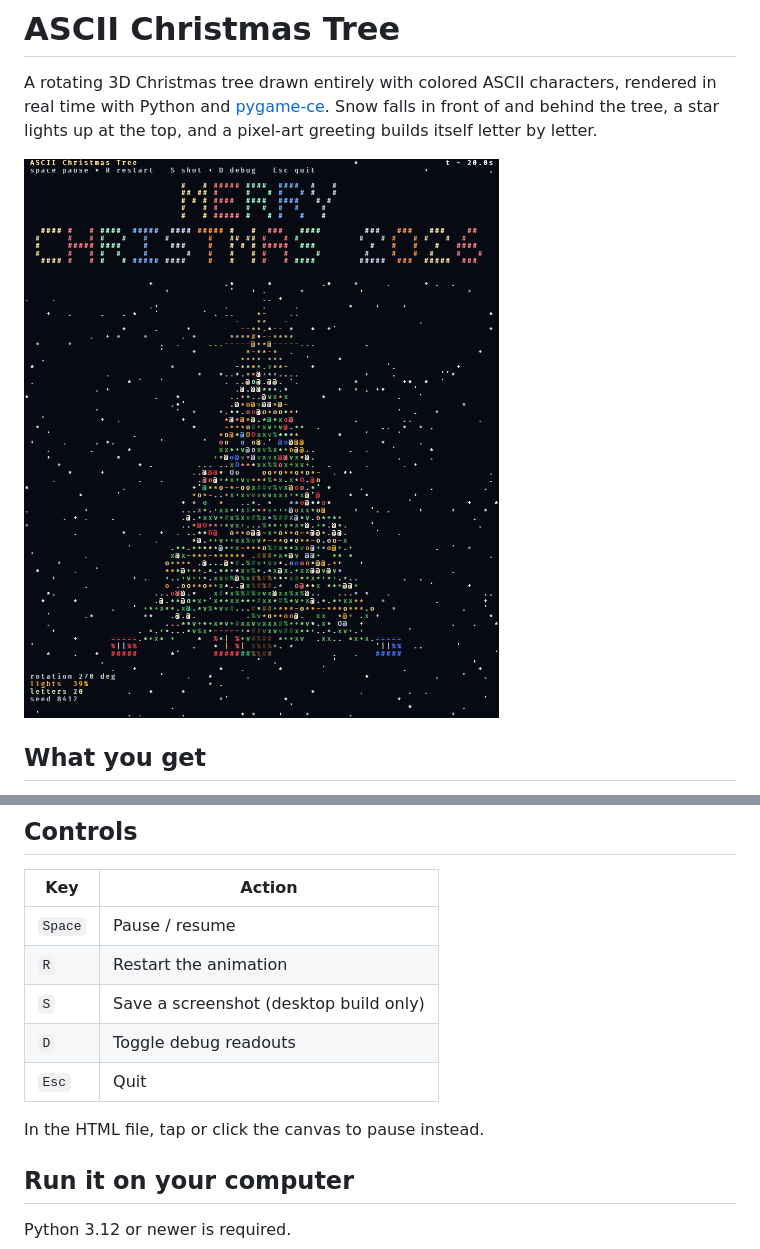
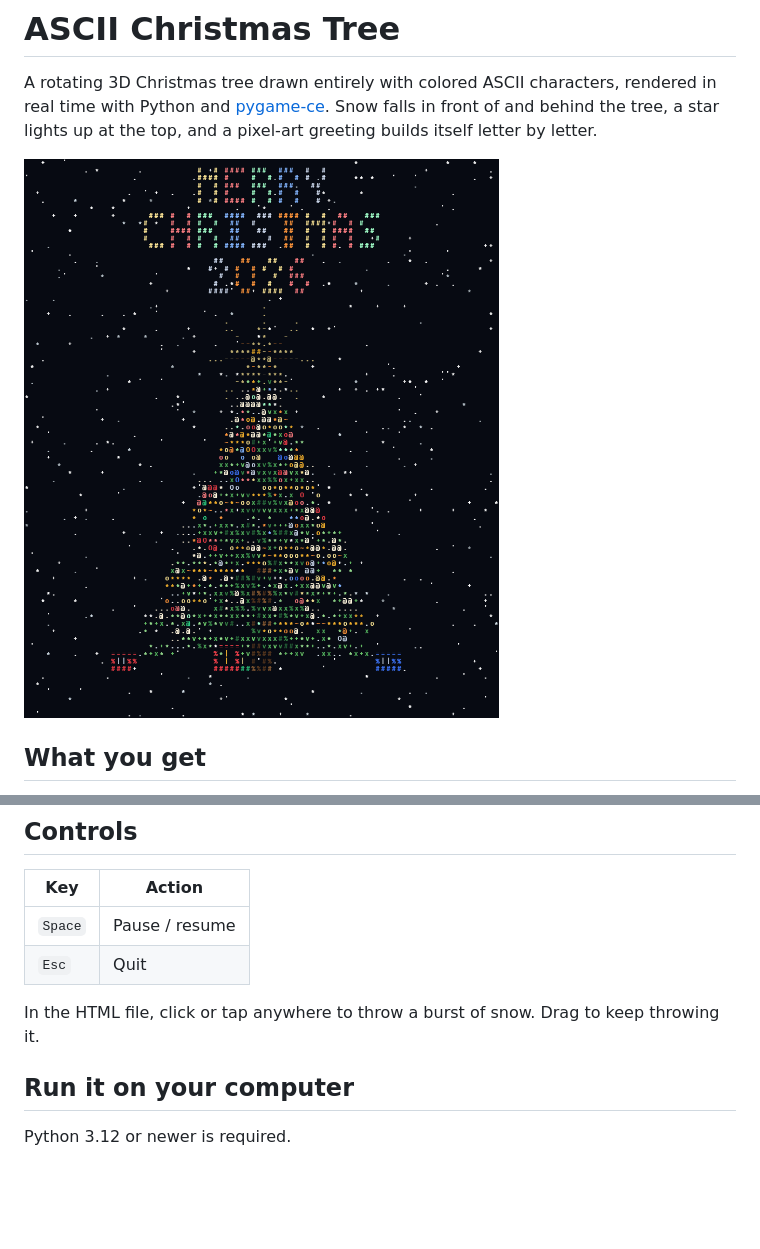
Before and after one commit to OxSlash/ascii-christmas-tree, a Markdown page: README.md, 2 parts joined by grey strips. Rendered like a GitHub page; pictures changed too: docs/preview.png; blank space fills up the shorter version.

Commit message:
feat: banner spacing, no text backdrop, snow on click

```diff
--- a/README.md
+++ b/README.md
@@ -78,12 +78,10 @@ Verified to still decode after JPEG quality 40 and downscaling to 30% of its siz
 | Key | Action |
 | --- | --- |
 | `Space` | Pause / resume |
-| `R` | Restart the animation |
-| `S` | Save a screenshot (desktop build only) |
-| `D` | Toggle debug readouts |
 | `Esc` | Quit |
 
-In the HTML file, tap or click the canvas to pause instead.
+In the HTML file, click or tap anywhere to throw a burst of snow. Drag to keep
+throwing it.
 
 ## Run it on your computer
 
```
Also changed, not shown: docs/SHARING.md (+12 -17 lines), docs/SINGLE_FILE.md (+7 -9 lines), 10 other files.
